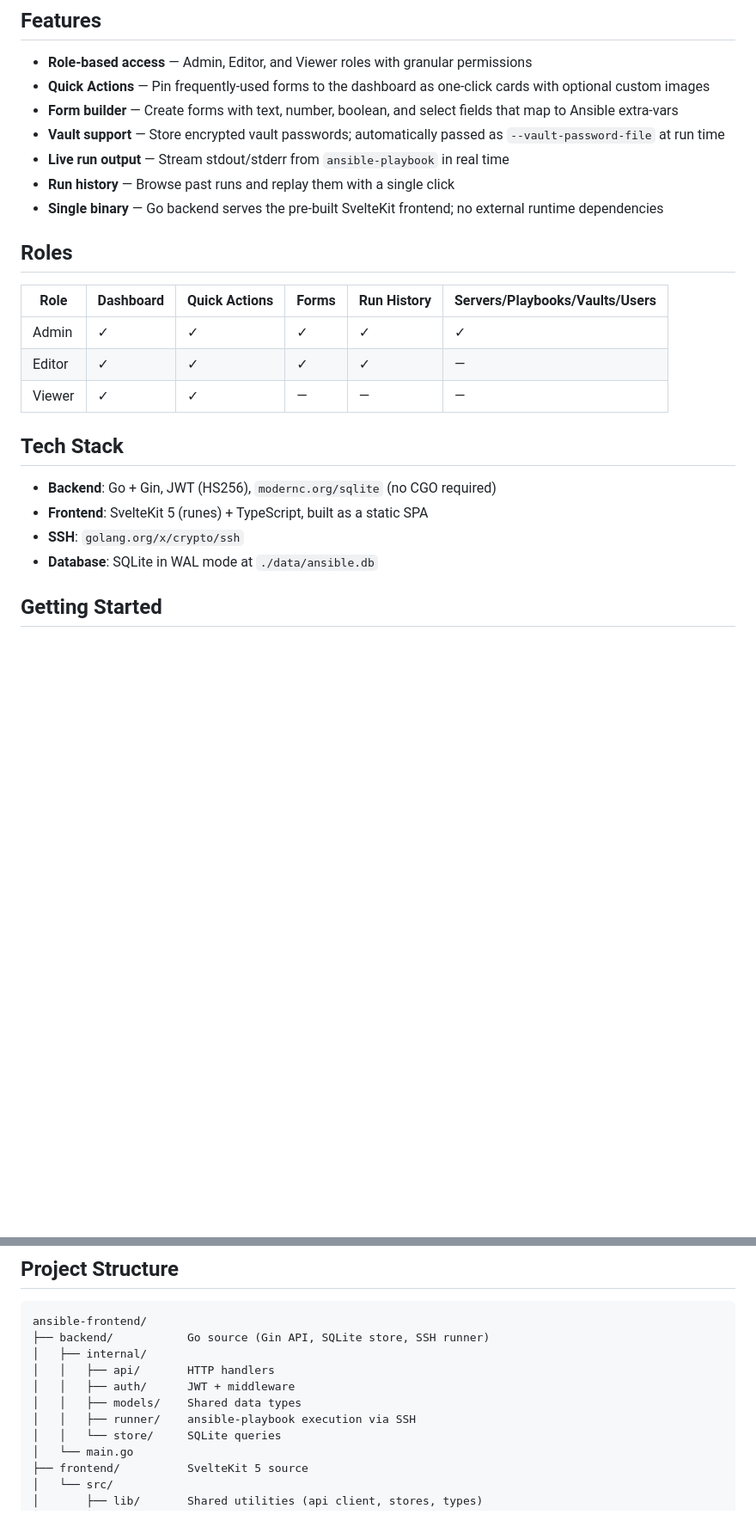
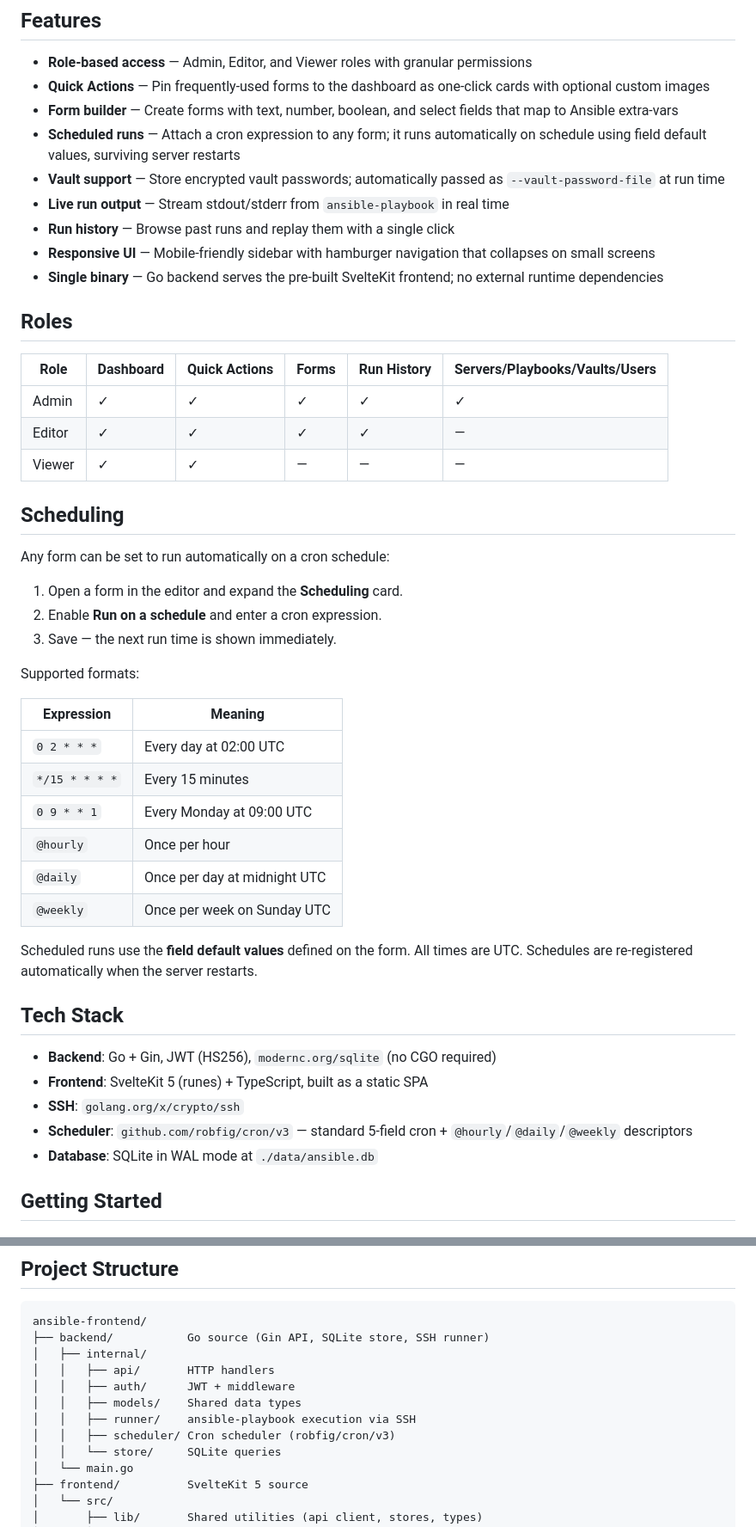
Before and after one commit to frobobbo/ansible-ui, a Markdown page: README.md, 2 parts joined by grey strips. Shown at 86% size. Rendered like a GitHub page; blank space fills up the shorter version.

Commit message:
docs: update README with scheduling feature and responsive UI
- Add Scheduled runs bullet to Features section
- Add Responsive UI bullet to Features section
- Add robfig/cron/v3 to Tech Stack
- Add Scheduling section with cron expression reference table
- Update project structure to include scheduler package

Co-Authored-By: Claude Sonnet 4.6 <noreply@anthropic.com>

```diff
--- a/README.md
+++ b/README.md
@@ -7,9 +7,11 @@ A self-hosted web interface for running Ansible playbooks via SSH. Define forms
 - **Role-based access** — Admin, Editor, and Viewer roles with granular permissions
 - **Quick Actions** — Pin frequently-used forms to the dashboard as one-click cards with optional custom images
 - **Form builder** — Create forms with text, number, boolean, and select fields that map to Ansible extra-vars
+- **Scheduled runs** — Attach a cron expression to any form; it runs automatically on schedule using field default values, surviving server restarts
 - **Vault support** — Store encrypted vault passwords; automatically passed as `--vault-password-file` at run time
 - **Live run output** — Stream stdout/stderr from `ansible-playbook` in real time
 - **Run history** — Browse past runs and replay them with a single click
+- **Responsive UI** — Mobile-friendly sidebar with hamburger navigation that collapses on small screens
 - **Single binary** — Go backend serves the pre-built SvelteKit frontend; no external runtime dependencies
 
 ## Roles
@@ -20,11 +22,33 @@ A self-hosted web interface for running Ansible playbooks via SSH. Define forms
 | Editor | ✓         | ✓             | ✓     | ✓           | —                             |
 | Viewer | ✓         | ✓             | —     | —           | —                             |
 
+## Scheduling
+
+Any form can be set to run automatically on a cron schedule:
+
+1. Open a form in the editor and expand the **Scheduling** card.
+2. Enable **Run on a schedule** and enter a cron expression.
+3. Save — the next run time is shown immediately.
+
+Supported formats:
+
+| Expression | Meaning |
+|---|---|
+| `0 2 * * *` | Every day at 02:00 UTC |
+| `*/15 * * * *` | Every 15 minutes |
+| `0 9 * * 1` | Every Monday at 09:00 UTC |
+| `@hourly` | Once per hour |
+| `@daily` | Once per day at midnight UTC |
+| `@weekly` | Once per week on Sunday UTC |
+
+Scheduled runs use the **field default values** defined on the form. All times are UTC. Schedules are re-registered automatically when the server restarts.
+
 ## Tech Stack
 
 - **Backend**: Go + Gin, JWT (HS256), `modernc.org/sqlite` (no CGO required)
 - **Frontend**: SvelteKit 5 (runes) + TypeScript, built as a static SPA
 - **SSH**: `golang.org/x/crypto/ssh`
+- **Scheduler**: `github.com/robfig/cron/v3` — standard 5-field cron + `@hourly`/`@daily`/`@weekly` descriptors
 - **Database**: SQLite in WAL mode at `./data/ansible.db`
 
 ## Getting Started
@@ -150,6 +174,7 @@ ansible-frontend/
 │   │   ├── auth/      JWT + middleware
 │   │   ├── models/    Shared data types
 │   │   ├── runner/    ansible-playbook execution via SSH
+│   │   ├── scheduler/ Cron scheduler (robfig/cron/v3)
 │   │   └── store/     SQLite queries
 │   └── main.go
 ├── frontend/          SvelteKit 5 source
```
